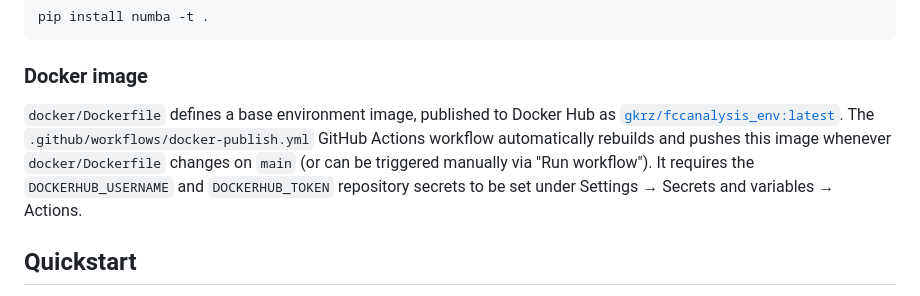
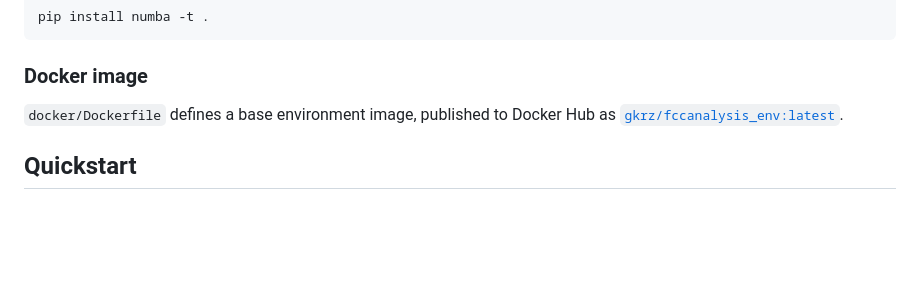
Before and after one commit to gregorkrz/FCCJetBenchmarks, a Markdown page: README.md, the part around the change. Rendered like a GitHub page; blank space fills up the shorter version.

Commit message:
Trim Docker image section to one sentence

```diff
--- a/README.md
+++ b/README.md
@@ -36,11 +36,7 @@ pip install numba -t .
 ### Docker image
 
 `docker/Dockerfile` defines a base environment image, published to Docker Hub as
-[`gkrz/fccanalysis_env:latest`](https://hub.docker.com/r/gkrz/fccanalysis_env). The
-`.github/workflows/docker-publish.yml` GitHub Actions workflow automatically rebuilds and pushes this image
-whenever `docker/Dockerfile` changes on `main` (or can be triggered manually via "Run workflow"). It requires
-the `DOCKERHUB_USERNAME` and `DOCKERHUB_TOKEN` repository secrets to be set under
-Settings → Secrets and variables → Actions.
+[`gkrz/fccanalysis_env:latest`](https://hub.docker.com/r/gkrz/fccanalysis_env).
 
 ## Quickstart
 
```
